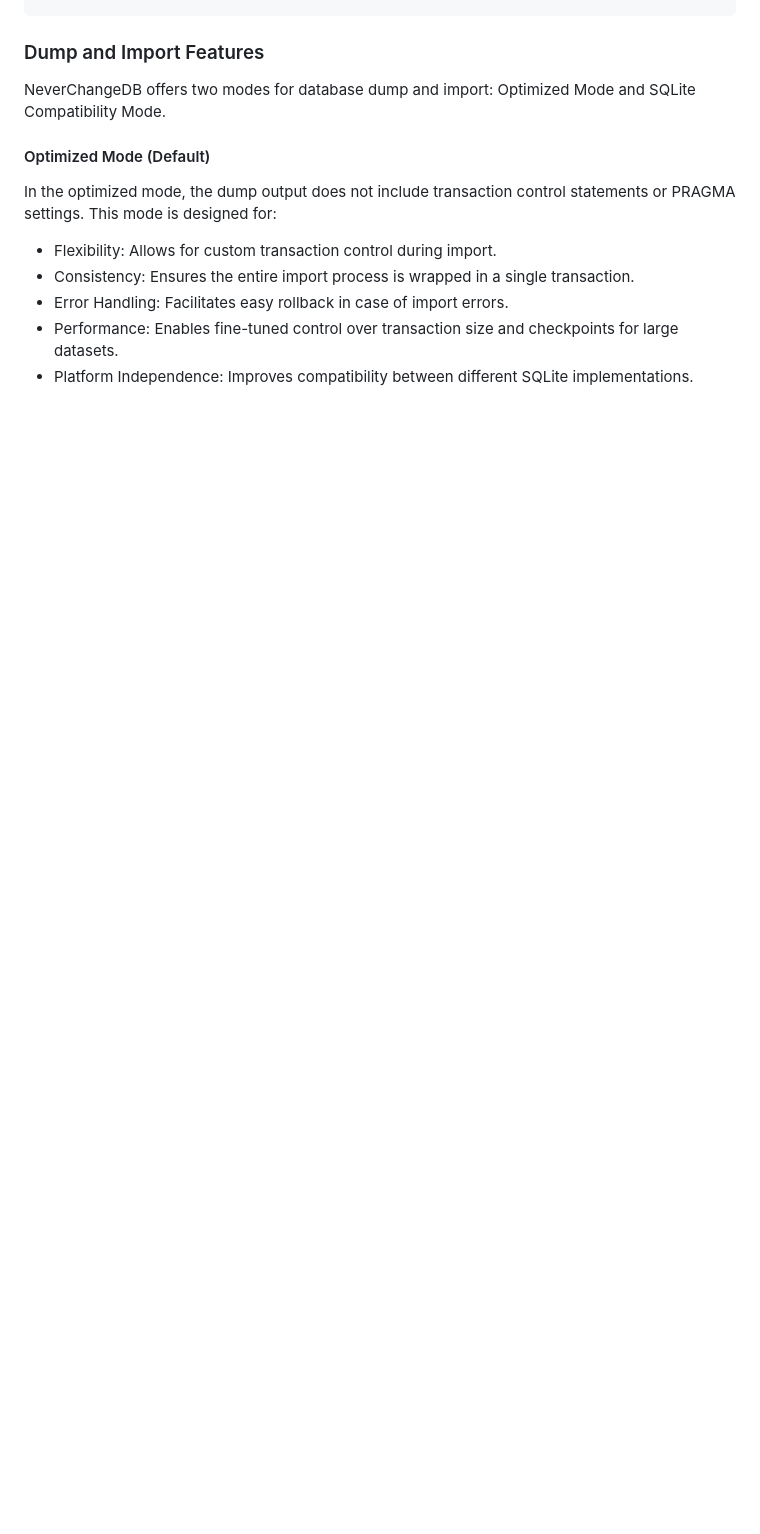
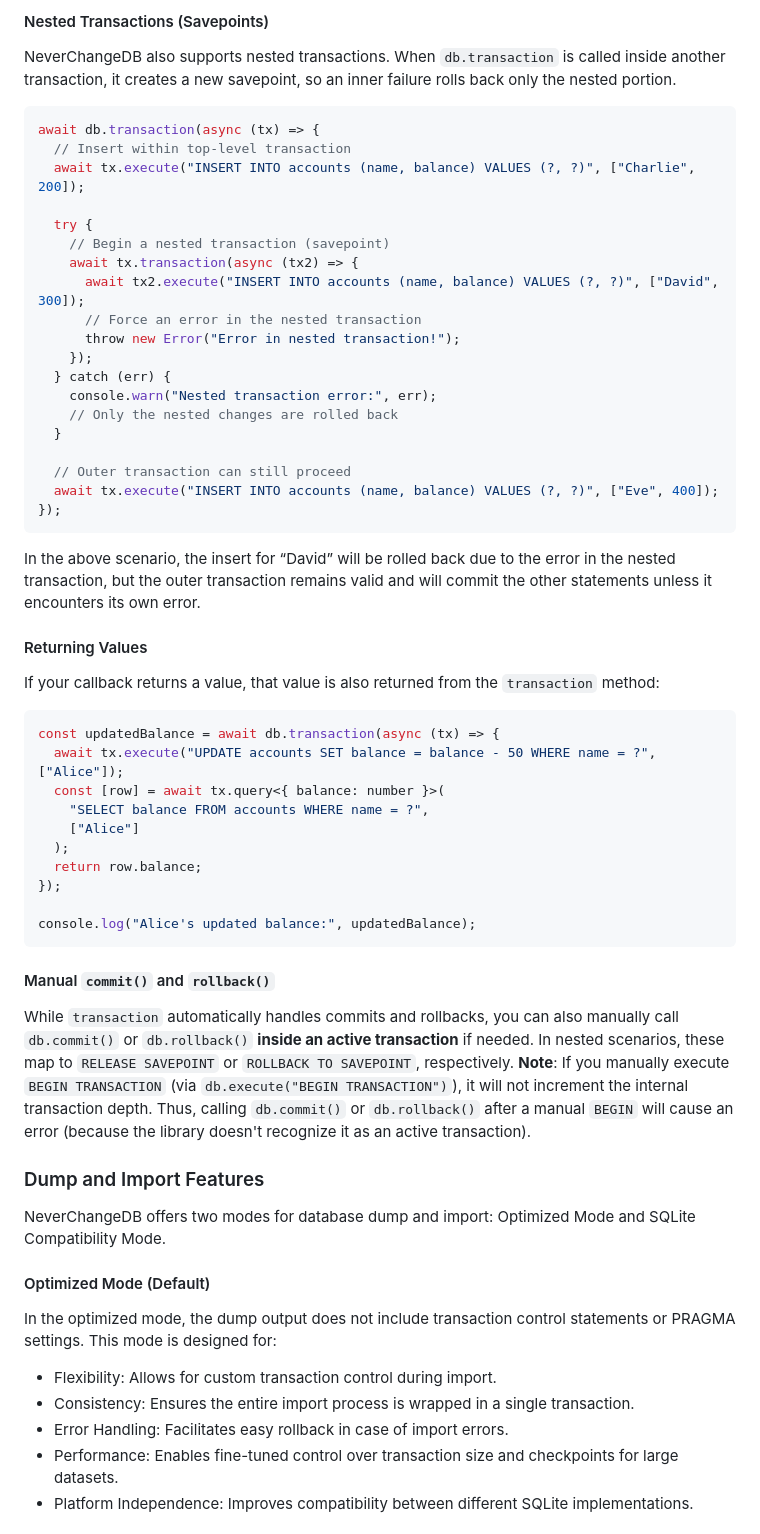
Before and after one commit to shinshin86/neverchange, a Markdown page: README.md, the part around the change printed below. Rendered like a GitHub page; blank space fills up the shorter version.

````diff
--- a/README.md
+++ b/README.md
@@ -189,3 +251,58 @@ main().catch(console.error);
+#### Nested Transactions (Savepoints)
+NeverChangeDB also supports nested transactions. When `db.transaction` is called inside another transaction,
+it creates a new savepoint, so an inner failure rolls back only the nested portion.
+
+```ts
+await db.transaction(async (tx) => {
+  // Insert within top-level transaction
+  await tx.execute("INSERT INTO accounts (name, balance) VALUES (?, ?)", ["Charlie", 200]);
+
+  try {
+    // Begin a nested transaction (savepoint)
+    await tx.transaction(async (tx2) => {
+      await tx2.execute("INSERT INTO accounts (name, balance) VALUES (?, ?)", ["David", 300]);
+      // Force an error in the nested transaction
+      throw new Error("Error in nested transaction!");
+    });
+  } catch (err) {
+    console.warn("Nested transaction error:", err);
+    // Only the nested changes are rolled back
+  }
+
+  // Outer transaction can still proceed
+  await tx.execute("INSERT INTO accounts (name, balance) VALUES (?, ?)", ["Eve", 400]);
+});
+```
+
+In the above scenario, the insert for “David” will be rolled back due to the error in the nested transaction,
+but the outer transaction remains valid and will commit the other statements unless it encounters its own error.
+
+#### Returning Values
+
+If your callback returns a value, that value is also returned from the `transaction` method:
+
+```ts
+const updatedBalance = await db.transaction(async (tx) => {
+  await tx.execute("UPDATE accounts SET balance = balance - 50 WHERE name = ?", ["Alice"]);
+  const [row] = await tx.query<{ balance: number }>(
+    "SELECT balance FROM accounts WHERE name = ?",
+    ["Alice"]
+  );
+  return row.balance;
+});
+
+console.log("Alice's updated balance:", updatedBalance);
+```
+
+#### Manual `commit()` and `rollback()`
+While `transaction` automatically handles commits and rollbacks,
+you can also manually call `db.commit()` or `db.rollback()` **inside an active transaction** if needed.
+In nested scenarios, these map to `RELEASE SAVEPOINT` or `ROLLBACK TO SAVEPOINT`, respectively.
+**Note**: If you manually execute `BEGIN TRANSACTION` (via `db.execute("BEGIN TRANSACTION")`),
+it will not increment the internal transaction depth.
+Thus, calling `db.commit()` or `db.rollback()` after a manual `BEGIN` will cause an error
+(because the library doesn't recognize it as an active transaction).
+
 ### Dump and Import Features
 
 NeverChangeDB offers two modes for database dump and import: Optimized Mode and SQLite Compatibility Mode.
````
Also changed, not shown: other parts of README.md (+62 -0 lines).
